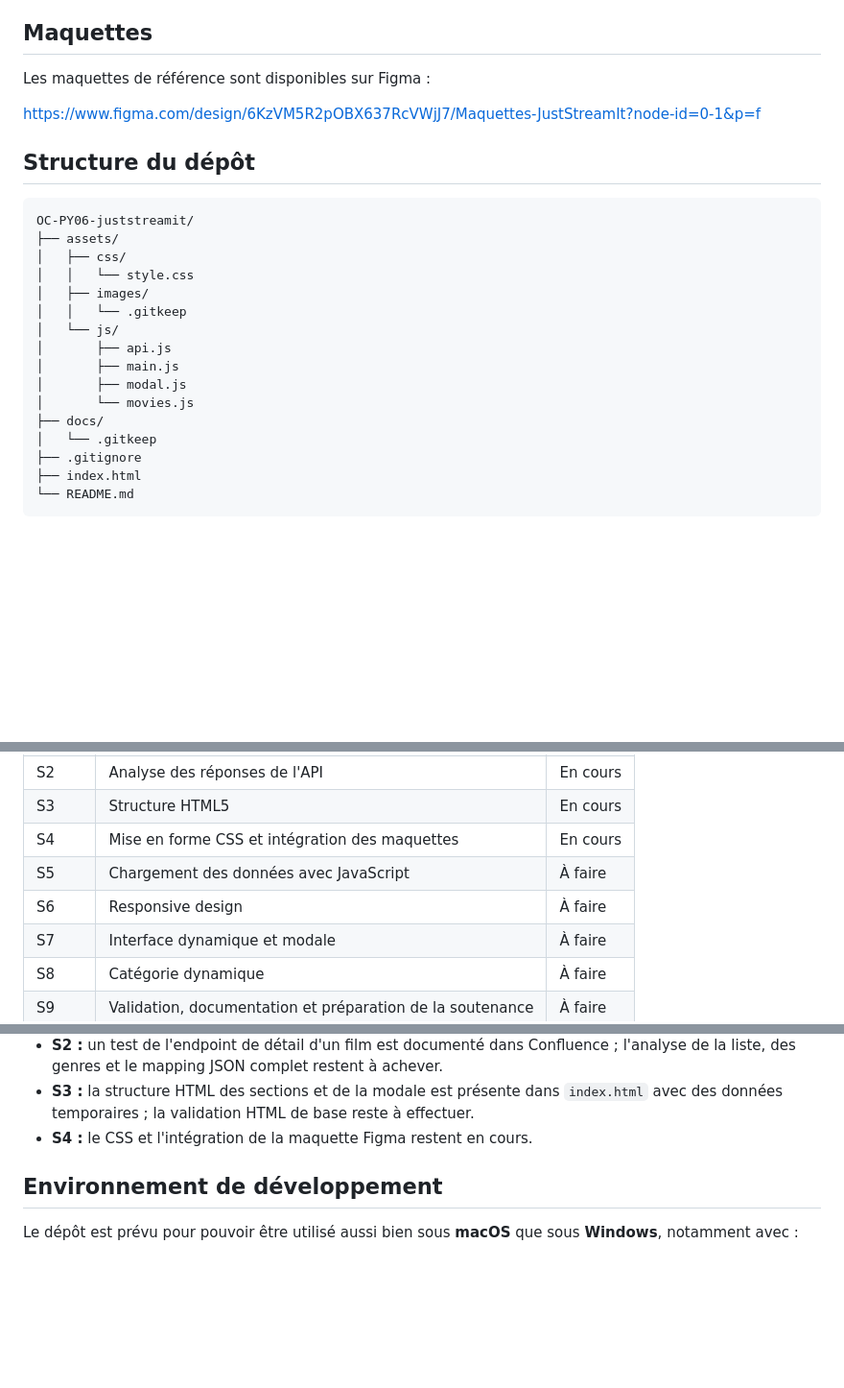
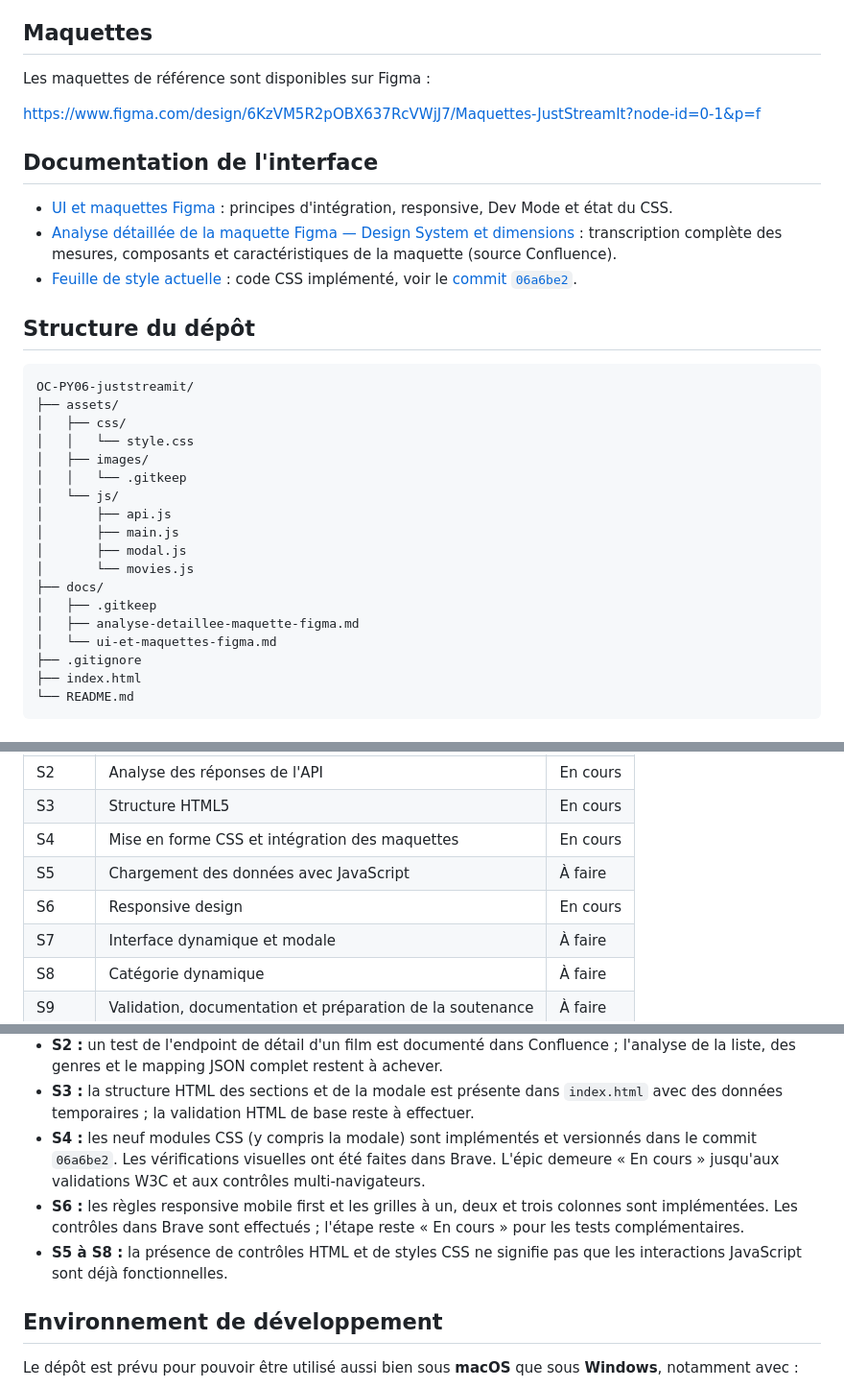
Before and after one commit to fabienhummel/OC-PY06-juststreamit, a Markdown page: README.md, 3 parts joined by grey strips. Shown at 96% size. Drawn GitHub-style; blank space fills up the shorter version.

Commit message:
docs: link Figma references and align CSS responsive roadmap with Jira

````diff
--- a/README.md
+++ b/README.md
@@ -50,6 +50,12 @@ Les maquettes de référence sont disponibles sur Figma :
 
 https://www.figma.com/design/6KzVM5R2pOBX637RcVWjJ7/Maquettes-JustStreamIt?node-id=0-1&p=f
 
+## Documentation de l'interface
+
+- [UI et maquettes Figma](docs/ui-et-maquettes-figma.md) : principes d'intégration, responsive, Dev Mode et état du CSS.
+- [Analyse détaillée de la maquette Figma — Design System et dimensions](docs/analyse-detaillee-maquette-figma.md) : transcription complète des mesures, composants et caractéristiques de la maquette (source Confluence).
+- [Feuille de style actuelle](assets/css/style.css) : code CSS implémenté, voir le [commit `06a6be2`](https://github.com/fabienhummel/OC-PY06-juststreamit/commit/06a6be2).
+
 ## Structure du dépôt
 
 ```text
@@ -65,7 +71,9 @@ OC-PY06-juststreamit/
 │       ├── modal.js
 │       └── movies.js
 ├── docs/
-│   └── .gitkeep
+│   ├── .gitkeep
+│   ├── analyse-detaillee-maquette-figma.md
+│   └── ui-et-maquettes-figma.md
 ├── .gitignore
 ├── index.html
 └── README.md
@@ -81,7 +89,7 @@ OC-PY06-juststreamit/
 | S3 | Structure HTML5 | En cours |
 | S4 | Mise en forme CSS et intégration des maquettes | En cours |
 | S5 | Chargement des données avec JavaScript | À faire |
-| S6 | Responsive design | À faire |
+| S6 | Responsive design | En cours |
 | S7 | Interface dynamique et modale | À faire |
 | S8 | Catégorie dynamique | À faire |
 | S9 | Validation, documentation et préparation de la soutenance | À faire |
@@ -91,7 +99,9 @@ _Statuts des épics Jira PY06 vérifiés le 12 octobre 2026._
 - **S1 :** le test de l'API locale est marqué « Terminé » dans Jira (PY06-15), mais la préparation de l'environnement (PY06-14) et la documentation de son lancement (PY06-16) restent « À faire ». L'étape S1 n'est donc pas clôturée.
 - **S2 :** un test de l'endpoint de détail d'un film est documenté dans Confluence ; l'analyse de la liste, des genres et le mapping JSON complet restent à achever.
 - **S3 :** la structure HTML des sections et de la modale est présente dans `index.html` avec des données temporaires ; la validation HTML de base reste à effectuer.
-- **S4 :** le CSS et l'intégration de la maquette Figma restent en cours.
+- **S4 :** les neuf modules CSS (y compris la modale) sont implémentés et versionnés dans le commit `06a6be2`. Les vérifications visuelles ont été faites dans Brave. L'épic demeure « En cours » jusqu'aux validations W3C et aux contrôles multi-navigateurs.
+- **S6 :** les règles responsive mobile first et les grilles à un, deux et trois colonnes sont implémentées. Les contrôles dans Brave sont effectués ; l'étape reste « En cours » pour les tests complémentaires.
+- **S5 à S8 :** la présence de contrôles HTML et de styles CSS ne signifie pas que les interactions JavaScript sont déjà fonctionnelles.
 
 ## Environnement de développement
 
````
